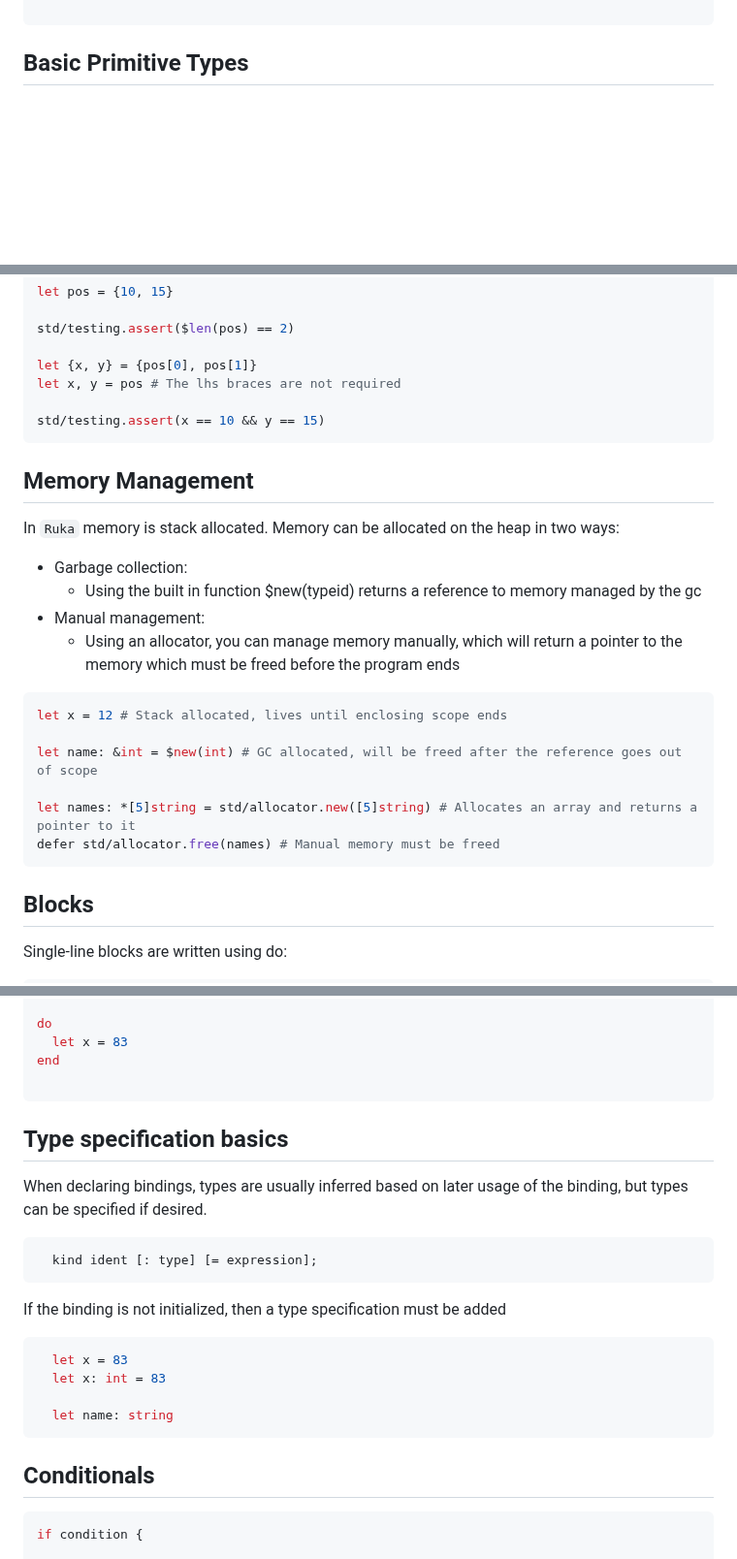
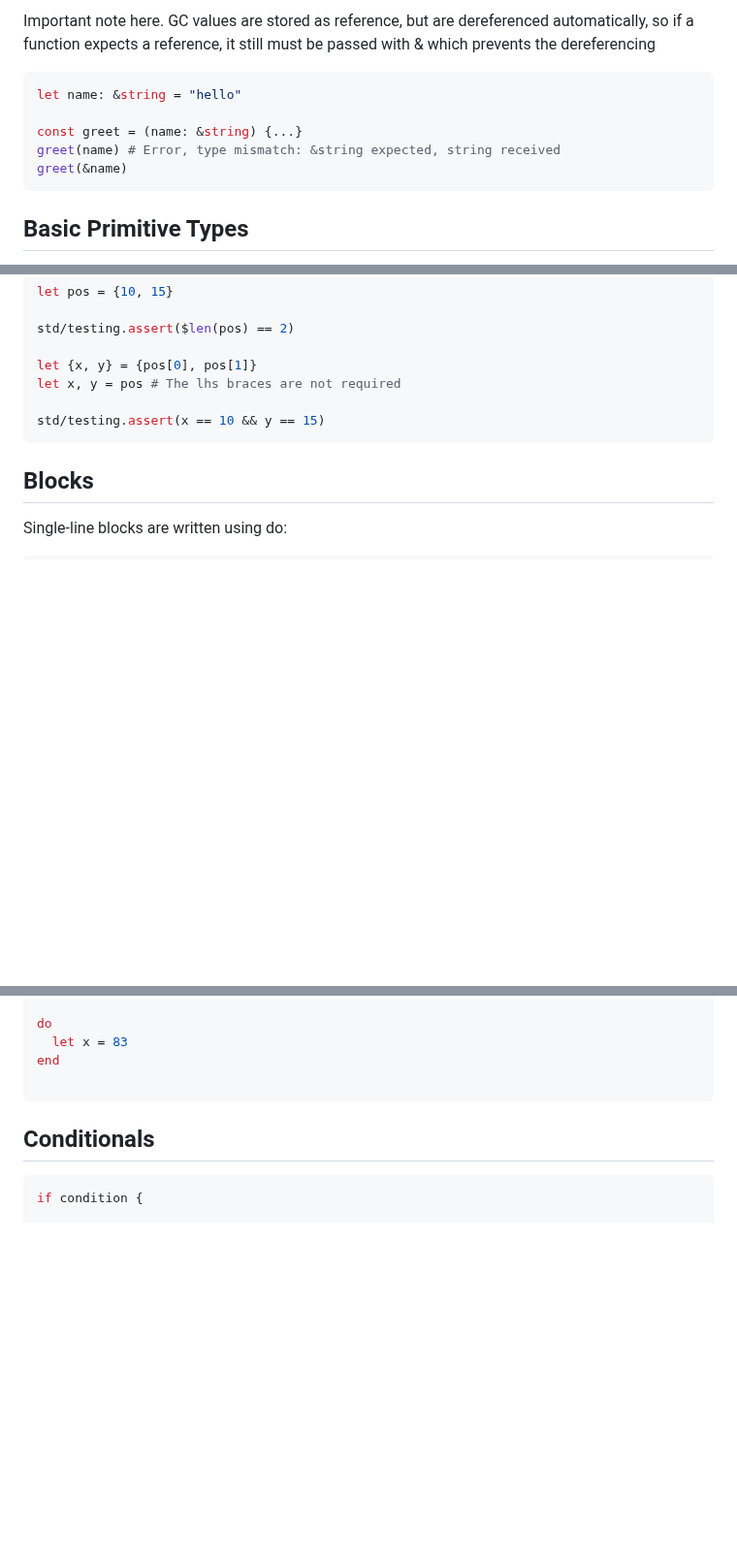
Before and after one commit to cosmic-lang/cosmic, a Markdown page: docs/basics.md, 3 parts joined by grey strips. Shown at 97% size. GitHub-like rendering; blank space fills up the shorter version.

````diff
--- a/docs/basics.md
+++ b/docs/basics.md
@@ -58,3 +111,11 @@ let (
+Important note here. GC values are stored as reference, but are dereferenced automatically, so
+if a function expects a reference, it still must be passed with & which prevents the dereferencing
+```elixir
+let name: &string = "hello"
+
+const greet = (name: &string) {...}
+greet(name) # Error, type mismatch: &string expected, string received
+greet(&name)
 ```
 
 ## Basic Primitive Types
@@ -149,21 +210,6 @@ let x, y = pos # The lhs braces are not required
 std/testing.assert(x == 10 && y == 15)
 ```
 
-## Memory Management
-In `Ruka` memory is stack allocated. Memory can be allocated on the heap in two ways:
-- Garbage collection:
-  - Using the built in function $new(typeid) returns a reference to memory managed by the gc
-- Manual management:
-  - Using an allocator, you can manage memory manually, which will return a pointer to the memory which must be freed before the program ends
-```elixir
-let x = 12 # Stack allocated, lives until enclosing scope ends
-
-let name: &int = $new(int) # GC allocated, will be freed after the reference goes out of scope
-
-let names: *[5]string = std/allocator.new([5]string) # Allocates an array and returns a pointer to it
-defer std/allocator.free(names) # Manual memory must be freed
-```
-
 ## Blocks
 Single-line blocks are written using do:
 ```elixir
@@ -180,24 +226,6 @@ do
   let x = 83
 end
 
-```
-
-## Type specification basics
-
-When declaring bindings, types are usually inferred based on later usage of the binding,
-but types can be specified if desired.
-
-<pre>
-  kind ident [: type] [= expression];
-</pre>
-
-If the binding is not initialized,
-then a type specification must be added
-```elixir
-  let x = 83
-  let x: int = 83
-
-  let name: string
 ```
 
 ## Conditionals
````
Also changed, not shown: other parts of docs/basics.md (+60 -14 lines), README.md (+12 -9 lines).
